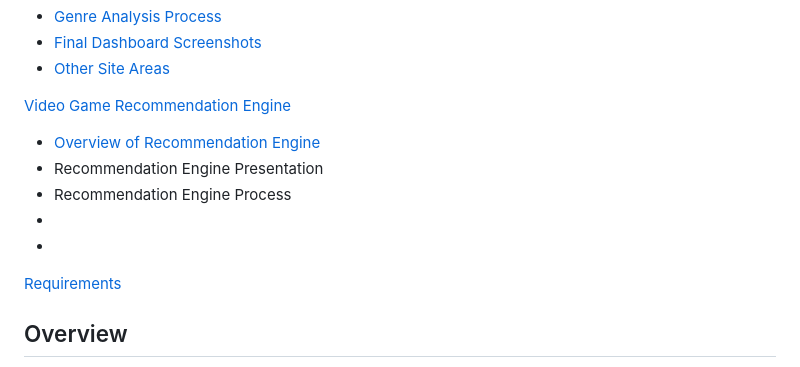
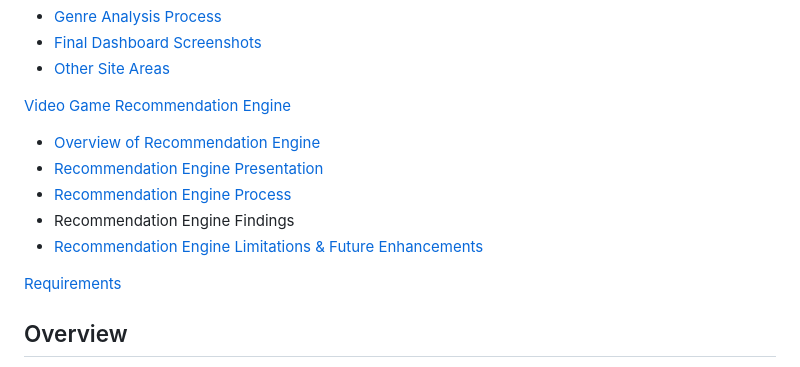
Before and after one commit to mshawn12/video-game-sales-analysis, a Markdown page: README.md, the part around the change printed below. Drawn GitHub-style.

```diff
--- a/README.md
+++ b/README.md
@@ -12,10 +12,10 @@
 
 <a href='#video-game-recommendation-engine'>Video Game Recommendation Engine</a><br/>
 - <a href='#overview-of-video-game-recommendation-engine'>Overview of Recommendation Engine</a><br/>
-- <a href='#recommendation-tool-presentation'></a>Recommendation Engine Presentation<br/>
-- <a href='#video-game-recommendation-engine-process'></a>Recommendation Engine Process<br/>
-- <a href='#recommendation-tool-findings'></a><br/>
-- <a href='#recommendation-tool-limitations-and-future-enhancements'></a><br/>
+- <a href='#recommendation-tool-presentation'>Recommendation Engine Presentation</a><br/>
+- <a href='#video-game-recommendation-engine-process'>Recommendation Engine Process</a><br/>
+- <a href='#recommendation-tool-findings'></a>Recommendation Engine Findings<br/>
+- <a href='#recommendation-tool-limitations-and-future-enhancements'>Recommendation Engine Limitations & Future Enhancements</a><br/>
 
 
 <a href='#requirements'>Requirements</a><br/>
```
Also changed, not shown: other parts of README.md (+1 -1 lines).
